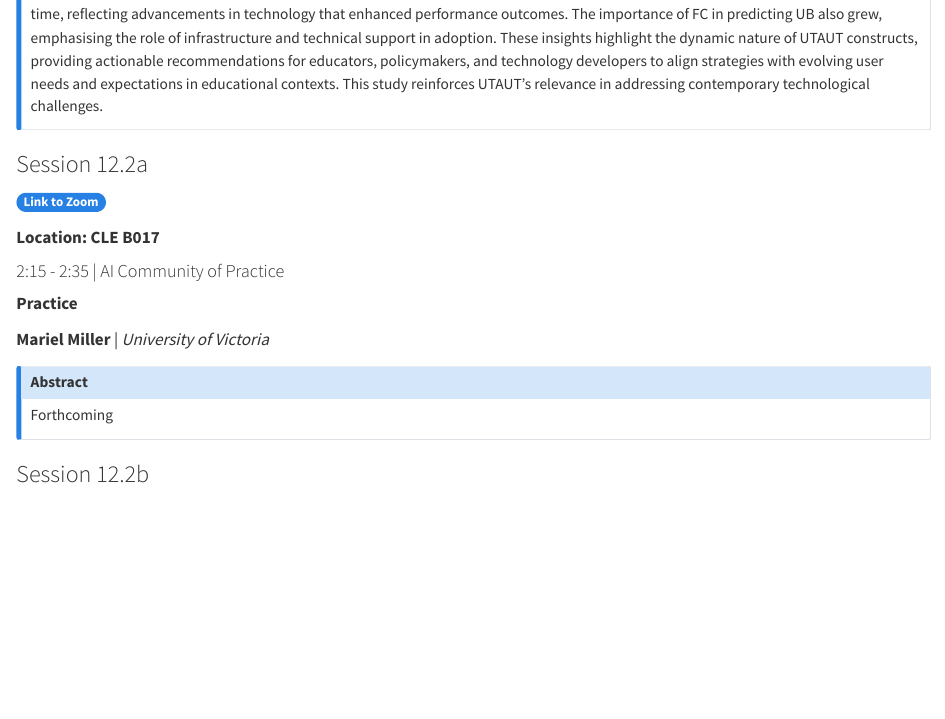
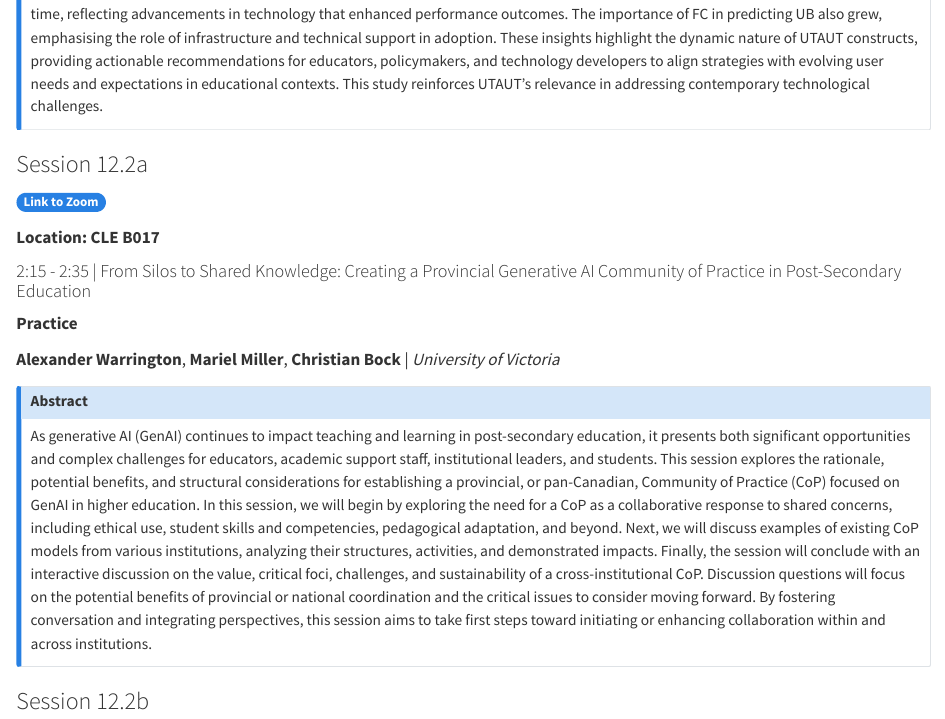
Before and after one commit to otessa/2025, a Quarto document (jun06.qmd): the page in a window 1100 px wide, from 3370 px down. Rendered offline with R 4.5, knitr and Pandoc in place of Quarto, with nearby package versions.

Commit message:
Update jun06.qmd

```diff
--- a/jun06.qmd
+++ b/jun06.qmd
@@ -162,18 +162,17 @@ The Unified Theory of Acceptance and Use of Technology (UTAUT) has played a cruc
 
 <a href="https://uvic.zoom.us/j/82738853811?pwd=Oo1VNpQDfOJbPNsc9SNHx3aMBpnbE0.1" target="_blank" class="badge bg-success"><b>Link to Zoom</b></a>
 
-
 **Location: CLE B017**
 
-#### 2:15 - 2:35 | AI Community of Practice
+#### 2:15 - 2:35 | From Silos to Shared Knowledge: Creating a Provincial Generative AI Community of Practice in Post-Secondary Education
 
 **Practice**
 
-**Mariel Miller** | *University of Victoria*
+**Alexander Warrington**, **Mariel Miller**, **Christian Bock** | *University of Victoria*
 
 ::: {.callout-note collapse="true"}
 ### Abstract
-Forthcoming
+As generative AI (GenAI) continues to impact teaching and learning in post-secondary education, it presents both significant opportunities and complex challenges for educators, academic support staff, institutional leaders, and students. This session explores the rationale, potential benefits, and structural considerations for establishing a provincial, or pan-Canadian, Community of Practice (CoP) focused on GenAI in higher education. In this session, we will begin by exploring the need for a CoP as a collaborative response to shared concerns, including ethical use, student skills and competencies, pedagogical adaptation, and beyond. Next, we will discuss examples of existing CoP models from various institutions, analyzing their structures, activities, and demonstrated impacts. Finally, the session will conclude with an interactive discussion on the value, critical foci, challenges, and sustainability of a cross-institutional CoP. Discussion questions will focus on the potential benefits of provincial or national coordination and the critical issues to consider moving forward. By fostering conversation and integrating perspectives, this session aims to take first steps toward initiating or enhancing collaboration within and across institutions.
 :::
 
 ### Session 12.2b
```
